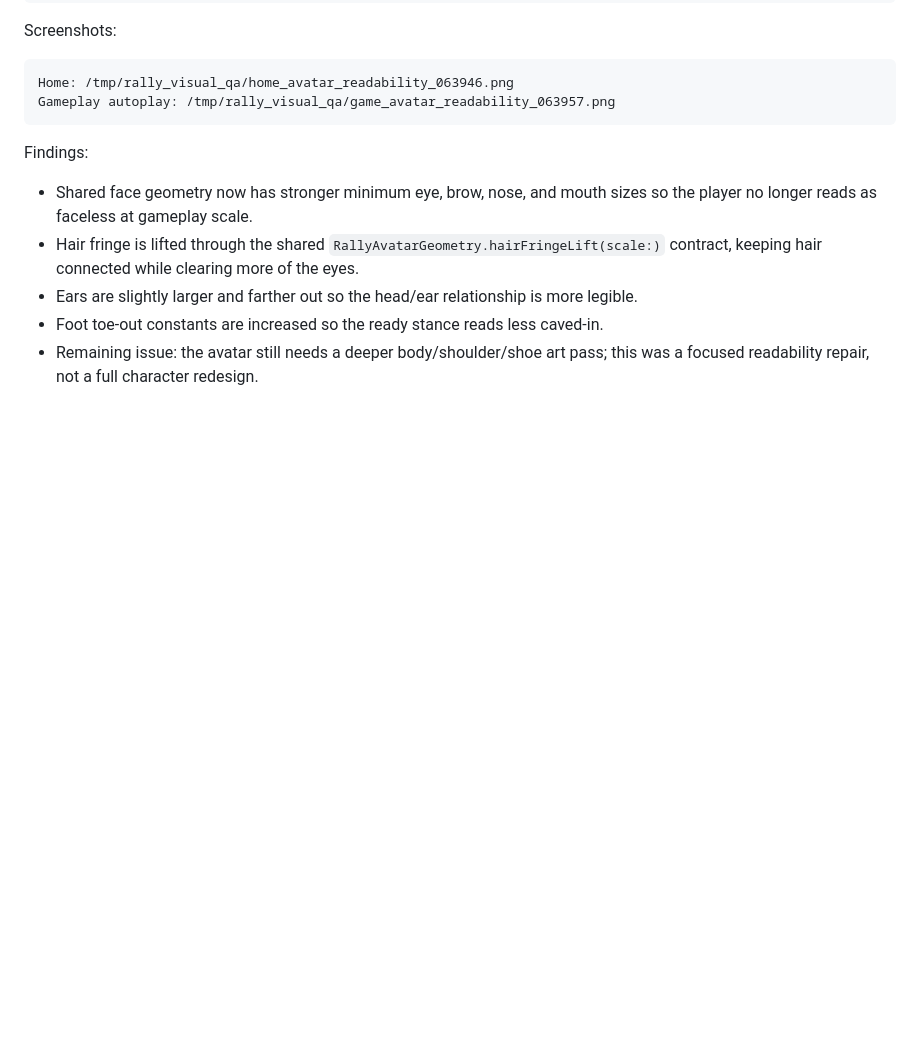
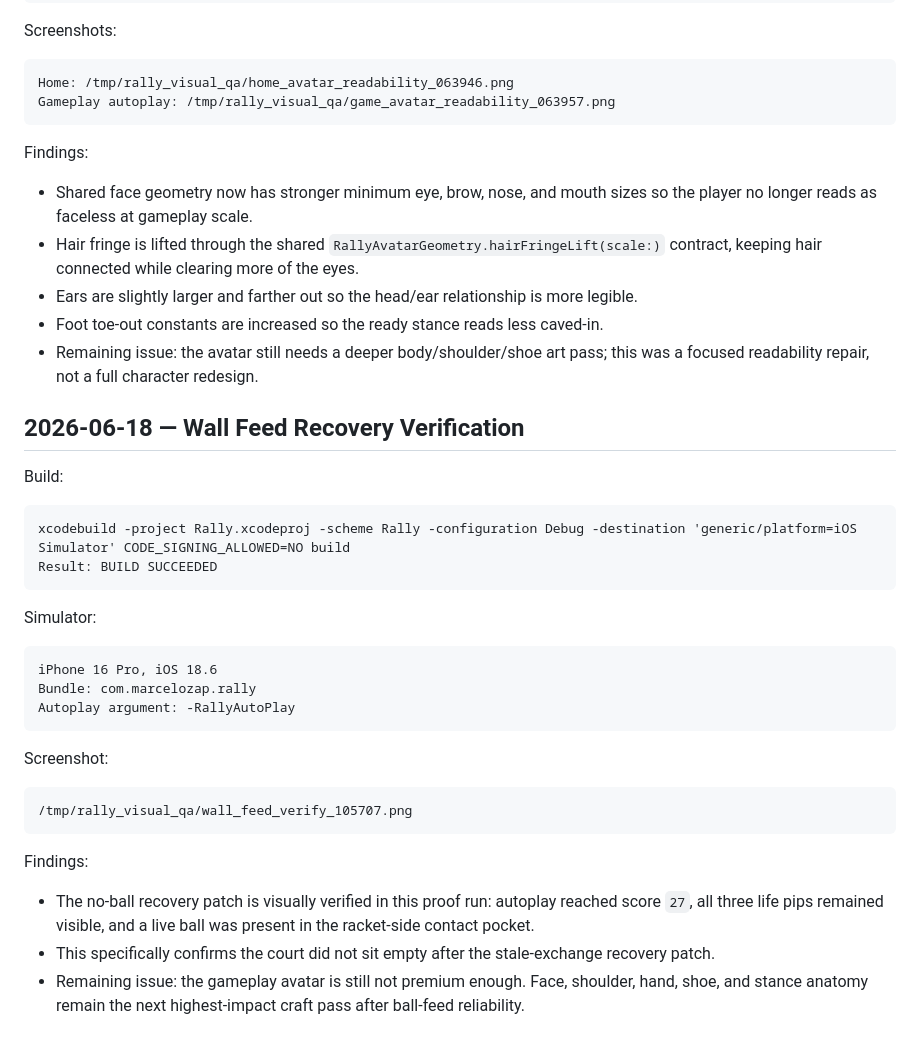
Before and after one commit to marcelozap/Rally, a Markdown page: RALLY_VISUAL_QA.md, the part around the change. Drawn GitHub-style; blank space fills up the shorter version.

Commit message:
[CX] Verify wall rally feed recovery

````diff
--- a/RALLY_VISUAL_QA.md
+++ b/RALLY_VISUAL_QA.md
@@ -762,3 +762,32 @@ Findings:
 - Ears are slightly larger and farther out so the head/ear relationship is more legible.
 - Foot toe-out constants are increased so the ready stance reads less caved-in.
 - Remaining issue: the avatar still needs a deeper body/shoulder/shoe art pass; this was a focused readability repair, not a full character redesign.
+
+## 2026-06-18 — Wall Feed Recovery Verification
+
+Build:
+
+```text
+xcodebuild -project Rally.xcodeproj -scheme Rally -configuration Debug -destination 'generic/platform=iOS Simulator' CODE_SIGNING_ALLOWED=NO build
+Result: BUILD SUCCEEDED
+```
+
+Simulator:
+
+```text
+iPhone 16 Pro, iOS 18.6
+Bundle: com.marcelozap.rally
+Autoplay argument: -RallyAutoPlay
+```
+
+Screenshot:
+
+```text
+/tmp/rally_visual_qa/wall_feed_verify_105707.png
+```
+
+Findings:
+
+- The no-ball recovery patch is visually verified in this proof run: autoplay reached score `27`, all three life pips remained visible, and a live ball was present in the racket-side contact pocket.
+- This specifically confirms the court did not sit empty after the stale-exchange recovery patch.
+- Remaining issue: the gameplay avatar is still not premium enough. Face, shoulder, hand, shoe, and stance anatomy remain the next highest-impact craft pass after ball-feed reliability.
````
